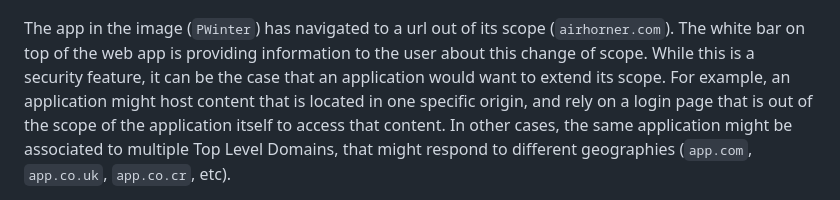
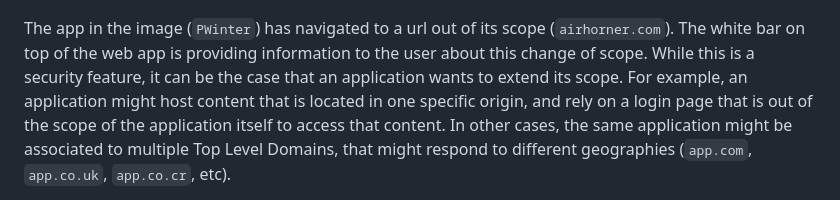
Before and after one commit to WICG/manifest-incubations, a Markdown page: scope_extensions-explainer.md, the part around the change. GitHub-like rendering.

Commit message:
Update scope_extensions-explainer.md
Co-authored-by: Lu <luhua@microsoft.com>

```diff
--- a/scope_extensions-explainer.md
+++ b/scope_extensions-explainer.md
@@ -20,7 +20,7 @@ figure below.
 The app in the image (`PWinter`) has navigated to a url out of its scope
 (`airhorner.com`). The white bar on top of the web app is providing information
 to the user about this change of scope. While this is a security feature, it can
-be the case that an application would want to extend its scope. For example, an
+be the case that an application wants to extend its scope. For example, an
 application might host content that is located in one specific origin, and rely
 on a login page that is out of the scope of the application itself to access
 that content. In other cases, the same application might be associated to
```
